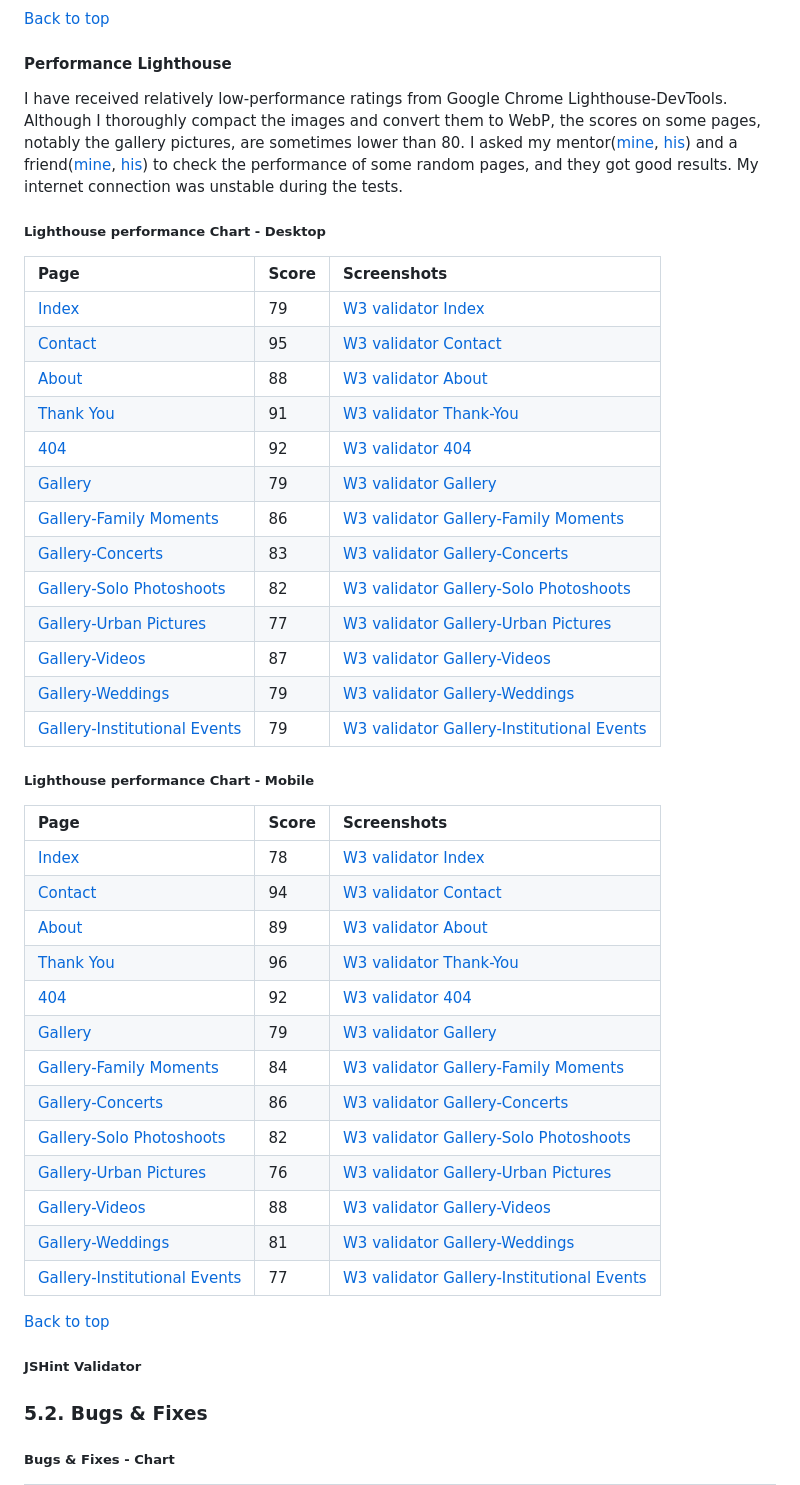
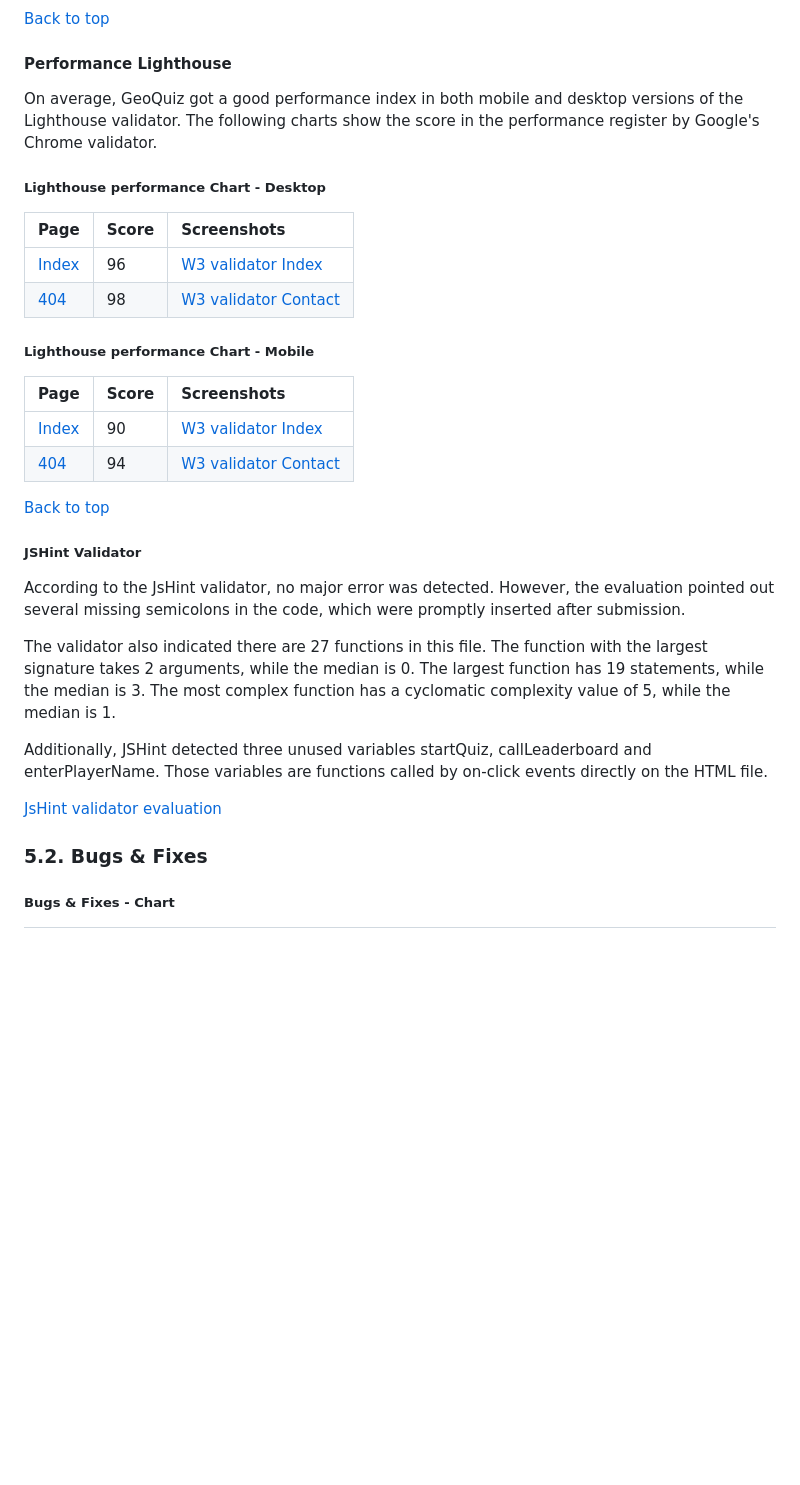
Before and after one commit to hpesciotti/GeoQuiz, a Markdown page: README.md, the part around the change printed below. GitHub-like rendering; blank space fills up the shorter version.

Commit message:
docs: add item 5.1 to readme file

```diff
--- a/README.md
+++ b/README.md
@@ -315,46 +303,30 @@ I opted to change the post method redirecting to Code Institute dump page to a U
 
 #### **Performance Lighthouse**
 
-I have received relatively low-performance ratings from Google Chrome Lighthouse-DevTools. Although I thoroughly compact the images and convert them to WebP, the scores on some pages, notably the gallery pictures, are sometimes lower than 80. I asked my mentor([mine](docs/documentation/lighthouse-gallery-familly-desktop.png), [his](docs/documentation/lighthouse-mentor.png)) and a friend([mine](docs/documentation/lighthouse-index-desktop.png), [his](docs/documentation/lighthouse-friend.png)) to check the performance of some random pages, and they got good results. My internet connection was unstable during the tests.
+On average, GeoQuiz got a good performance index in both mobile and desktop versions of the Lighthouse validator. The following charts show the score in the performance register by Google's Chrome validator.
 
 ##### **Lighthouse performance Chart - Desktop**
 Page	|	Score	|	Screenshots
  :----	|	  :----	|	  :------------
-[Index](https://hpesciotti.github.io/FGiubilei/index.html)	|	79	|	[W3 validator Index](docs/documentation/lighthouse-index-desktop.png)
-[Contact](https://hpesciotti.github.io/FGiubilei/contact.html)	|	95	|	[W3 validator Contact](docs/documentation/w3-checker-contact-desktop.png)
-[About](https://hpesciotti.github.io/FGiubilei/about.html)	|	88	|	[W3 validator About](docs/documentation/w3-checker-about-desktop.png)
-[Thank You](https://hpesciotti.github.io/FGiubilei/thank-you.html)	|	91	|	[W3 validator Thank-You](docs/documentation/w3-checker-thank-you-desktop.png)
-[404](https://hpesciotti.github.io/FGiubilei/404.html)	|	92	|	[W3 validator 404](docs/documentation/w3-checker-404-desktop.png)
-[Gallery](https://hpesciotti.github.io/FGiubilei/gallery.html)	|	79	|	[W3 validator Gallery](docs/documentation/w3-checker-gallery-desktop.png)
-[Gallery-Family Moments](https://hpesciotti.github.io/FGiubilei/gallery-family.html)	|	86	|	[W3 validator Gallery-Family Moments](docs/documentation/w3-checker-gallery-family-desktop.png)
-[Gallery-Concerts](https://hpesciotti.github.io/FGiubilei/gallery-concerts.html)	|	83	|	[W3 validator Gallery-Concerts](docs/documentation/w3-checker-gallery-concerts-desktop.png)
-[Gallery-Solo Photoshoots](https://hpesciotti.github.io/FGiubilei/gallery-solo.html)	|	82	|	[W3 validator Gallery-Solo Photoshoots](docs/documentation/w3-checker-gallery-solo-desktop.png)
-[Gallery-Urban Pictures](https://hpesciotti.github.io/FGiubilei/gallery-urban.html)	|	77	|	[W3 validator Gallery-Urban Pictures](docs/documentation/w3-checker-gallery-urban-desktop.png)
-[Gallery-Videos](https://hpesciotti.github.io/FGiubilei/gallery-video.html )	|	87	|	[W3 validator Gallery-Videos](docs/documentation/w3-checker-gallery-video-desktop.png)
-[Gallery-Weddings](https://hpesciotti.github.io/FGiubilei/gallery-weddings.html)	|	79	|	[W3 validator Gallery-Weddings](docs/documentation/w3-checker-gallery-weddings-desktop.png)
-[Gallery-Institutional Events](https://hpesciotti.github.io/FGiubilei/gallery-i-events.html)	|	79	|	[W3 validator Gallery-Institutional Events](docs/documentation/w3-checker-gallery-i-events-desktop.png)
+[Index](https://hpesciotti.github.io/GeoQuiz/index.html)	|	96	|	[W3 validator Index](docs/documentation/index-lighthouse-desktop-index.png)
+[404](https://hpesciotti.github.io/GeoQuiz/404.html)	|	98	|	[W3 validator Contact](docs/documentation/index-lighthouse-desktop-404.png)
 
 ##### **Lighthouse performance Chart - Mobile**
-|	Page	|	Score	|	Screenshots
-|	 :----	|	  :----	|	  :------------
-|	[Index](https://hpesciotti.github.io/FGiubilei/index.html)	|	78	|	[W3 validator Index](docs/documentation/lighthouse-index-mobile.png)
-|	[Contact](https://hpesciotti.github.io/FGiubilei/contact.html)	|	94	|	[W3 validator Contact](docs/documentation/w3-checker-contact-mobile.png)
-|	[About](https://hpesciotti.github.io/FGiubilei/about.html)	|	89	|	[W3 validator About](docs/documentation/w3-checker-about-mobile.png)
-|	[Thank You](https://hpesciotti.github.io/FGiubilei/thank-you.html)	|	96	|	[W3 validator Thank-You](docs/documentation/w3-checker-thank-you-mobile.png)
-|	[404](https://hpesciotti.github.io/FGiubilei/404.html)	|	92	|	[W3 validator 404](docs/documentation/w3-checker-404-mobile.png)
-|	[Gallery](https://hpesciotti.github.io/FGiubilei/gallery.html)	|	79	|	[W3 validator Gallery](docs/documentation/w3-checker-gallery-mobile.png)
-|	[Gallery-Family Moments](https://hpesciotti.github.io/FGiubilei/gallery-family.html)	|	84	|	[W3 validator Gallery-Family Moments](docs/documentation/w3-checker-gallery-family-mobile.png)
-|	[Gallery-Concerts](https://hpesciotti.github.io/FGiubilei/gallery-concerts.html)	|	86	|	[W3 validator Gallery-Concerts](docs/documentation/w3-checker-gallery-concerts-mobile.png)
-|	[Gallery-Solo Photoshoots](https://hpesciotti.github.io/FGiubilei/gallery-solo.html)	|	82	|	[W3 validator Gallery-Solo Photoshoots](docs/documentation/w3-checker-gallery-solo-mobile.png)
-|	[Gallery-Urban Pictures](https://hpesciotti.github.io/FGiubilei/gallery-urban.html)	|	76	|	[W3 validator Gallery-Urban Pictures](docs/documentation/w3-checker-gallery-urban-mobile.png)
-|	[Gallery-Videos](https://hpesciotti.github.io/FGiubilei/gallery-video.html )	|	88	|	[W3 validator Gallery-Videos](docs/documentation/w3-checker-gallery-video-mobile.png)
-|	[Gallery-Weddings](https://hpesciotti.github.io/FGiubilei/gallery-weddings.html)	|	81	|	[W3 validator Gallery-Weddings](docs/documentation/w3-checker-gallery-weddings-mobile.png)
-|	[Gallery-Institutional Events](https://hpesciotti.github.io/FGiubilei/gallery-i-events.html)	|	77	|	[W3 validator Gallery-Institutional Events](docs/documentation/w3-checker-gallery-i-events-mobile.png)
+Page	|	Score	|	Screenshots
+ :----	|	  :----	|	  :------------
+[Index](https://hpesciotti.github.io/GeoQuiz/index.html)	|	90	|	[W3 validator Index](docs/documentation/index-lighthouse-mobile-index.png)
+[404](https://hpesciotti.github.io/GeoQuiz/404.html)	|	94	|	[W3 validator Contact](docs/documentation/index-lighthouse-mobile-404.png)
 
 [Back to top](https://github.com/hpesciotti/GeoQuiz?tab=readme-ov-file#geoquiz--a-geography-quiz-for-all-ages-and-backgrounds)
 
 ##### **JSHint Validator**
+According to the JsHint validator, no major error was detected. However, the evaluation pointed out several missing semicolons in the code, which were promptly inserted after submission.
 
+The validator also indicated there are 27 functions in this file. The function with the largest signature takes 2 arguments, while the median is 0. The largest function has 19 statements, while the median is 3. The most complex function has a cyclomatic complexity value of 5, while the median is 1.
+
+Additionally, JSHint detected three unused variables startQuiz, callLeaderboard and enterPlayerName. Those variables are functions called by on-click events directly on the HTML file.
+
+[JsHint validator evaluation](docs/documentation/js-hint.png)
 
 ### **5.2. Bugs & Fixes**
 
```
Also changed, not shown: other parts of README.md (+6 -18 lines), docs/documentation/w3c-html-validator-404.png (renamed from docs/documentation/w3c-css-validator-404.png), 2 other files.
